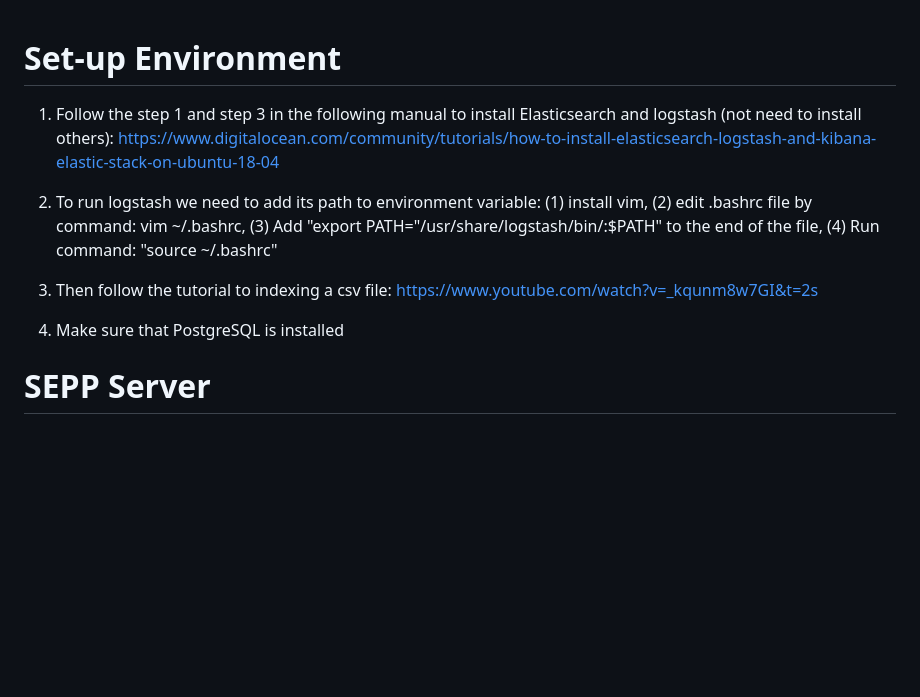
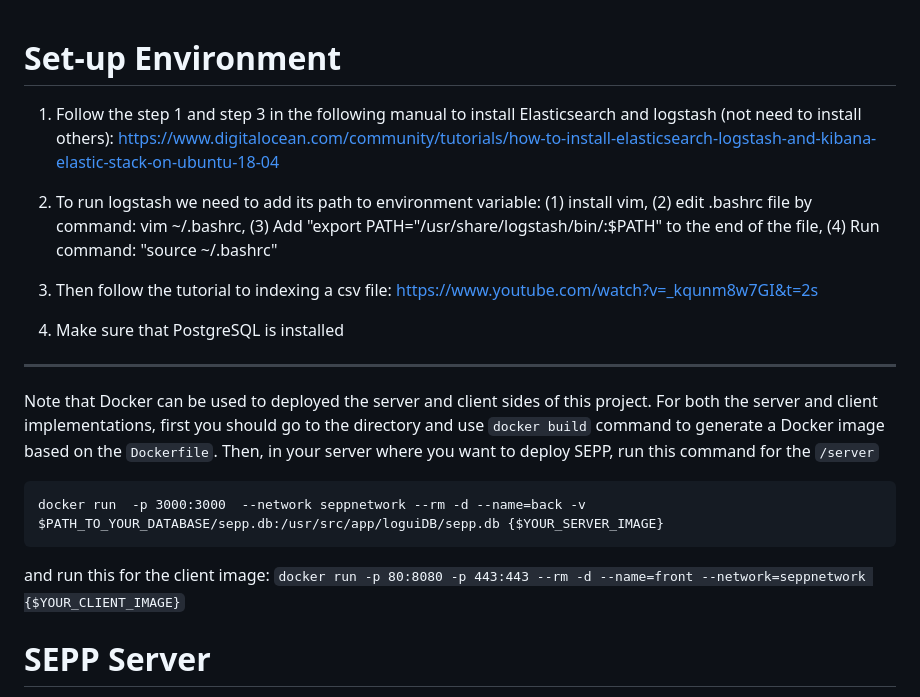
Before and after one commit to piobmx/search_project, a Markdown page: ReadMe.md, the part around the change. Rendered like a GitHub page; blank space fills up the shorter version.

````diff
--- a/ReadMe.md
+++ b/ReadMe.md
@@ -1,4 +1,5 @@
 # Set-up Environment
+
 1. Follow the step 1 and step 3 in the following manual to install Elasticsearch and logstash (not need to install others): https://www.digitalocean.com/community/tutorials/how-to-install-elasticsearch-logstash-and-kibana-elastic-stack-on-ubuntu-18-04
 
 2. To run logstash we need to add its path to environment variable: (1) install vim, (2) edit .bashrc file by command: vim ~/.bashrc, (3) Add "export PATH="/usr/share/logstash/bin/:$PATH" to the end of the file, (4) Run command: "source ~/.bashrc"
@@ -6,6 +7,17 @@
 3. Then follow the tutorial to indexing a csv file: https://www.youtube.com/watch?v=_kqunm8w7GI&t=2s
 
 4. Make sure that PostgreSQL is installed
+
+---
+Note that Docker can be used to deployed the server and client sides of this project. For both the server and client implementations, first you should go to the directory and use `docker build` command to generate a Docker image based on the `Dockerfile`.
+Then, in your server where you want to deploy SEPP, run this command for the `/server`
+```
+docker run  -p 3000:3000  --network seppnetwork --rm -d --name=back -v $PATH_TO_YOUR_DATABASE/sepp.db:/usr/src/app/loguiDB/sepp.db {$YOUR_SERVER_IMAGE}
+```
+
+and run this for the client image:
+```docker run -p 80:8080 -p 443:443 --rm -d --name=front --network=seppnetwork {$YOUR_CLIENT_IMAGE}```
+
 
 # SEPP Server
 These instructions are for Ubuntu Linux. The steps can be adapted for all major platforms.
````
